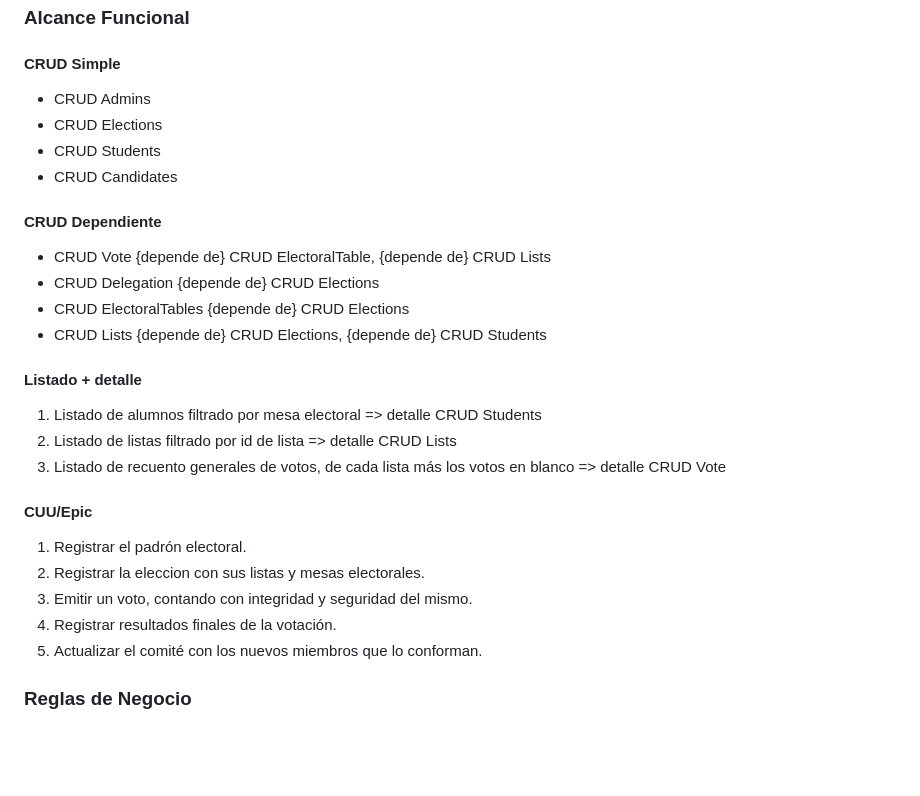
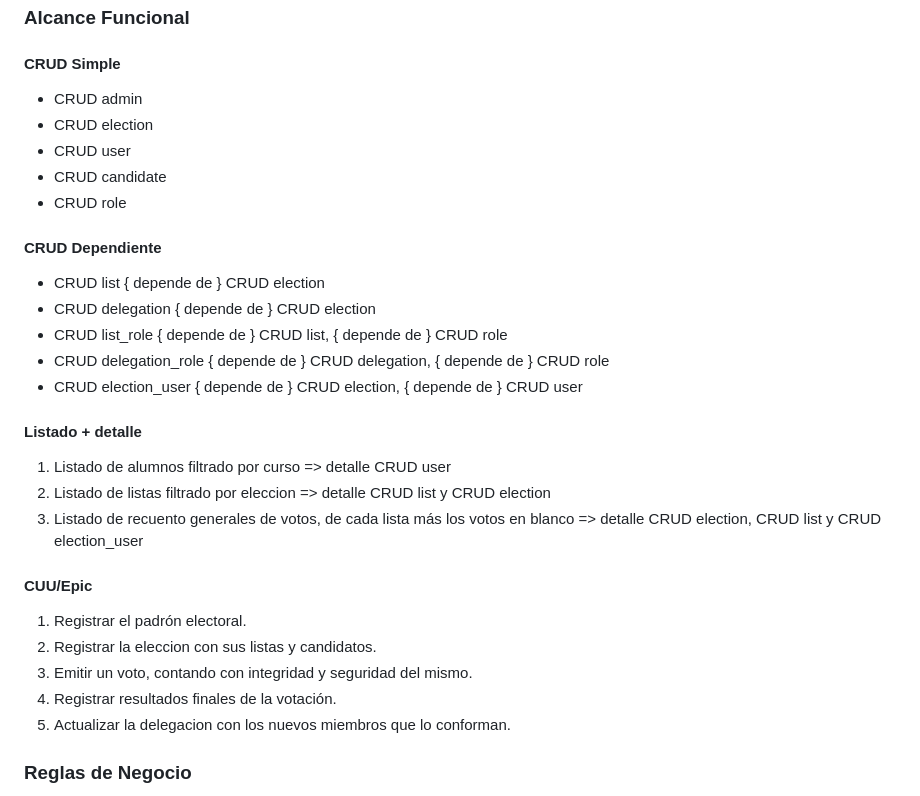
Before and after one commit to utnfrrodsw/tp, a Markdown page: proposal.md, the part around the change. Rendered like a GitHub page; blank space fills up the shorter version.

```diff
--- a/proposal.md
+++ b/proposal.md
@@ -35,31 +35,33 @@ Sistema de voto estudiantil electrónico que cuenta con autenticación segura, p
 
 #### **CRUD Simple**
 
-+ CRUD Admins
-+ CRUD Elections
-+ CRUD Students
-+ CRUD Candidates
++ CRUD admin
++ CRUD election
++ CRUD user
++ CRUD candidate
++ CRUD role
 
 #### **CRUD Dependiente**
 
-+ CRUD Vote {depende de} CRUD ElectoralTable, {depende de} CRUD Lists
-+ CRUD Delegation {depende de} CRUD Elections
-+ CRUD ElectoralTables {depende de} CRUD Elections
-+ CRUD Lists {depende de} CRUD Elections, {depende de} CRUD Students
++ CRUD list { depende de } CRUD election
++ CRUD delegation { depende de } CRUD election
++ CRUD list_role { depende de } CRUD list, { depende de } CRUD role
++ CRUD delegation_role { depende de } CRUD delegation, { depende de } CRUD role
++ CRUD election_user { depende de } CRUD election, { depende de } CRUD user
 
 #### **Listado + detalle**
 
-1. Listado de alumnos filtrado por mesa electoral => detalle CRUD Students
-2. Listado de listas filtrado por id de lista => detalle CRUD Lists
-3. Listado de recuento generales de votos, de cada lista más los votos en blanco => detalle CRUD Vote
+1. Listado de alumnos filtrado por curso => detalle CRUD user
+2. Listado de listas filtrado por eleccion => detalle CRUD list y CRUD election
+3. Listado de recuento generales de votos, de cada lista más los votos en blanco => detalle CRUD election, CRUD list y CRUD election_user
 
 #### **CUU/Epic**
 
 1. Registrar el padrón electoral.
-2. Registrar la eleccion con sus listas y mesas electorales.
+2. Registrar la eleccion con sus listas y candidatos.
 3. Emitir un voto, contando con integridad y seguridad del mismo.
 4. Registrar resultados finales de la votación.
-5. Actualizar el comité con los nuevos miembros que lo conforman.
+5. Actualizar la delegacion con los nuevos miembros que lo conforman.
 
 ### Reglas de Negocio
 
```
Also changed, not shown: vote-app-der.png, 1 other file.
